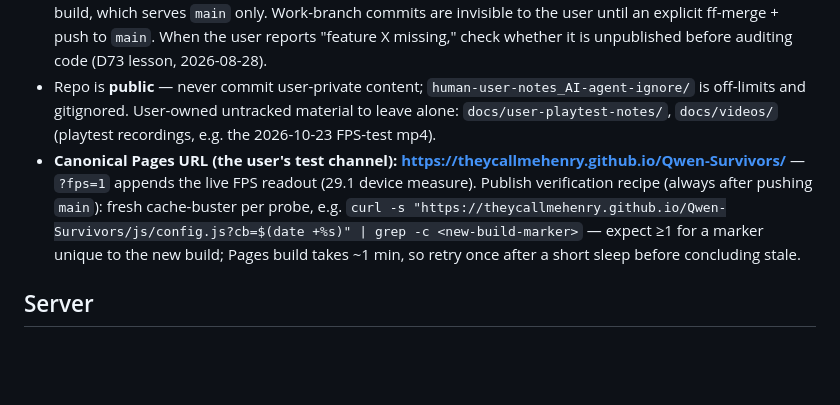
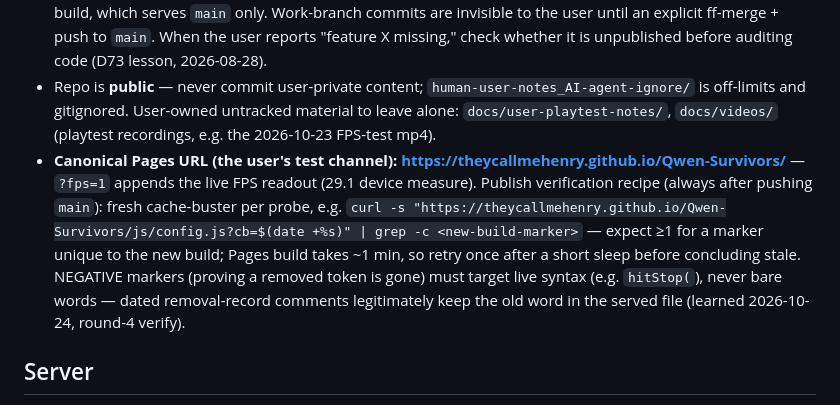
Before and after one commit to TheyCallMeHenry/Qwen-Survivors, a Markdown page: docs/ENV.md, the part around the change. GitHub-like rendering; blank space fills up the shorter version.

```diff
--- a/docs/ENV.md
+++ b/docs/ENV.md
@@ -17,7 +17,7 @@ Owned here; never re-narrated in PROGRESS.md.
 - **Push from the agent shell works** (harness push succeeded 2026-09-04, session-log entry for `e502417`/`e5e9469`/`68c455e`). No credential workaround needed.
 - **Pages staleness = the standing test-channel trap:** the user's only test channel is the published Pages build, which serves `main` only. Work-branch commits are invisible to the user until an explicit ff-merge + push to `main`. When the user reports "feature X missing," check whether it is unpublished before auditing code (D73 lesson, 2026-08-28).
 - Repo is **public** — never commit user-private content; `human-user-notes_AI-agent-ignore/` is off-limits and gitignored. User-owned untracked material to leave alone: `docs/user-playtest-notes/`, `docs/videos/` (playtest recordings, e.g. the 2026-10-23 FPS-test mp4).
-- **Canonical Pages URL (the user's test channel): https://theycallmehenry.github.io/Qwen-Survivors/** — `?fps=1` appends the live FPS readout (29.1 device measure). Publish verification recipe (always after pushing `main`): fresh cache-buster per probe, e.g. `curl -s "https://theycallmehenry.github.io/Qwen-Survivors/js/config.js?cb=$(date +%s)" | grep -c <new-build-marker>` — expect ≥1 for a marker unique to the new build; Pages build takes ~1 min, so retry once after a short sleep before concluding stale.
+- **Canonical Pages URL (the user's test channel): https://theycallmehenry.github.io/Qwen-Survivors/** — `?fps=1` appends the live FPS readout (29.1 device measure). Publish verification recipe (always after pushing `main`): fresh cache-buster per probe, e.g. `curl -s "https://theycallmehenry.github.io/Qwen-Survivors/js/config.js?cb=$(date +%s)" | grep -c <new-build-marker>` — expect ≥1 for a marker unique to the new build; Pages build takes ~1 min, so retry once after a short sleep before concluding stale. NEGATIVE markers (proving a removed token is gone) must target live syntax (e.g. `hitStop(`), never bare words — dated removal-record comments legitimately keep the old word in the served file (learned 2026-10-24, round-4 verify).
 
 ## Server
 
```
Also changed, not shown: docs/PROGRESS.md (+6 -6 lines).
